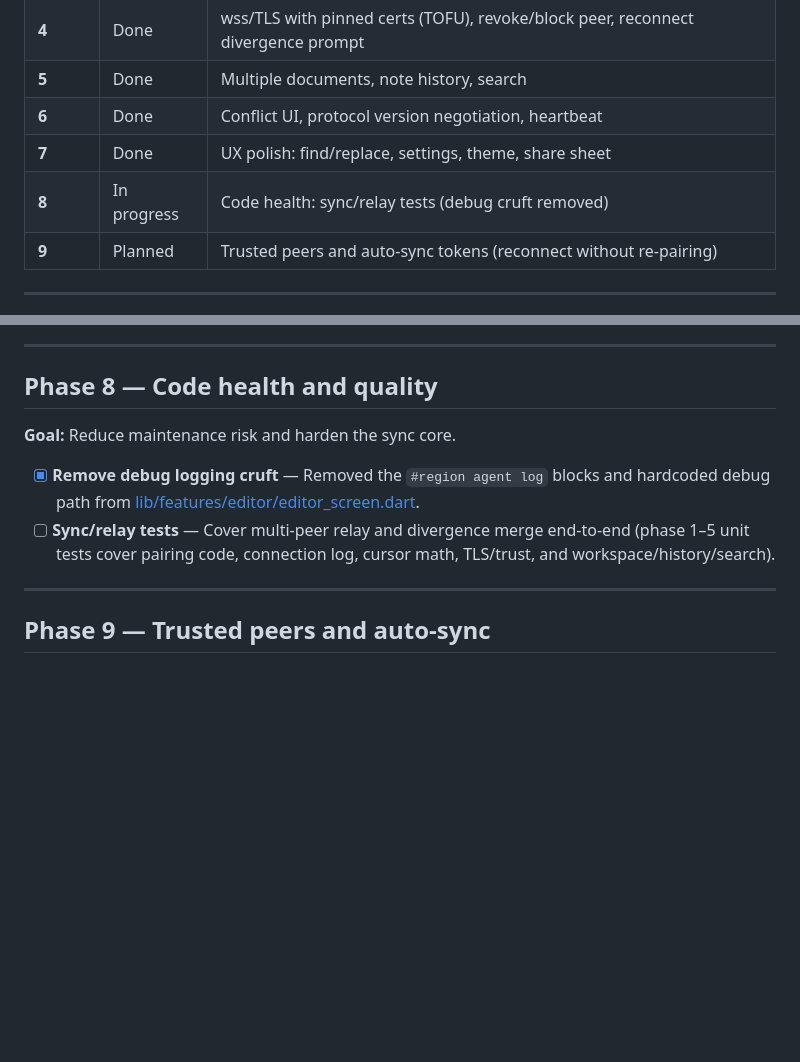
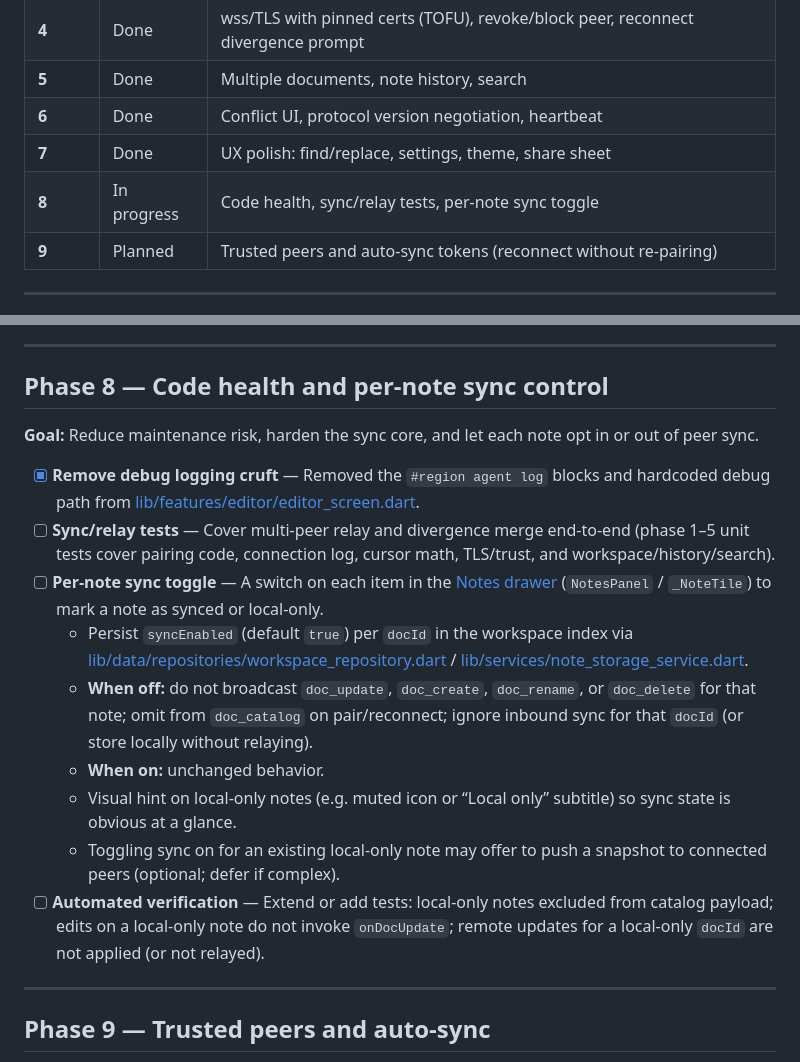
Before and after one commit to ambiancesb/SB-Simple-Netpad, a Markdown page: ROADMAP.md, 2 parts joined by grey strips. Rendered like a GitHub page; blank space fills up the shorter version.

Commit message:
Expand Phase 8 roadmap with per-note sync toggle and test plan.
Co-authored-by: Cursor <cursoragent@cursor.com>

```diff
--- a/ROADMAP.md
+++ b/ROADMAP.md
@@ -11,7 +11,7 @@ Pragmatic phases from MVP toward a daily-use LAN notepad.
 | **5** | Done | Multiple documents, note history, search |
 | **6** | Done | Conflict UI, protocol version negotiation, heartbeat |
 | **7** | Done | UX polish: find/replace, settings, theme, share sheet |
-| **8** | In progress | Code health: sync/relay tests (debug cruft removed) |
+| **8** | In progress | Code health, sync/relay tests, per-note sync toggle |
 | **9** | Planned | Trusted peers and auto-sync tokens (reconnect without re-pairing) |
 
 ---
@@ -101,12 +101,19 @@ Pragmatic phases from MVP toward a daily-use LAN notepad.
 
 ---
 
-## Phase 8 — Code health and quality
+## Phase 8 — Code health and per-note sync control
 
-**Goal:** Reduce maintenance risk and harden the sync core.
+**Goal:** Reduce maintenance risk, harden the sync core, and let each note opt in or out of peer sync.
 
 - [x] **Remove debug logging cruft** — Removed the `#region agent log` blocks and hardcoded debug path from [lib/features/editor/editor_screen.dart](lib/features/editor/editor_screen.dart).
 - [ ] **Sync/relay tests** — Cover multi-peer relay and divergence merge end-to-end (phase 1–5 unit tests cover pairing code, connection log, cursor math, TLS/trust, and workspace/history/search).
+- [ ] **Per-note sync toggle** — A switch on each item in the [Notes drawer](lib/features/notes/notes_drawer.dart) (`NotesPanel` / `_NoteTile`) to mark a note as synced or local-only.
+  - Persist `syncEnabled` (default `true`) per `docId` in the workspace index via [lib/data/repositories/workspace_repository.dart](lib/data/repositories/workspace_repository.dart) / [lib/services/note_storage_service.dart](lib/services/note_storage_service.dart).
+  - **When off:** do not broadcast `doc_update`, `doc_create`, `doc_rename`, or `doc_delete` for that note; omit from `doc_catalog` on pair/reconnect; ignore inbound sync for that `docId` (or store locally without relaying).
+  - **When on:** unchanged behavior.
+  - Visual hint on local-only notes (e.g. muted icon or “Local only” subtitle) so sync state is obvious at a glance.
+  - Toggling sync on for an existing local-only note may offer to push a snapshot to connected peers (optional; defer if complex).
+- [ ] **Automated verification** — Extend or add tests: local-only notes excluded from catalog payload; edits on a local-only note do not invoke `onDocUpdate`; remote updates for a local-only `docId` are not applied (or not relayed).
 
 ---
 
```
